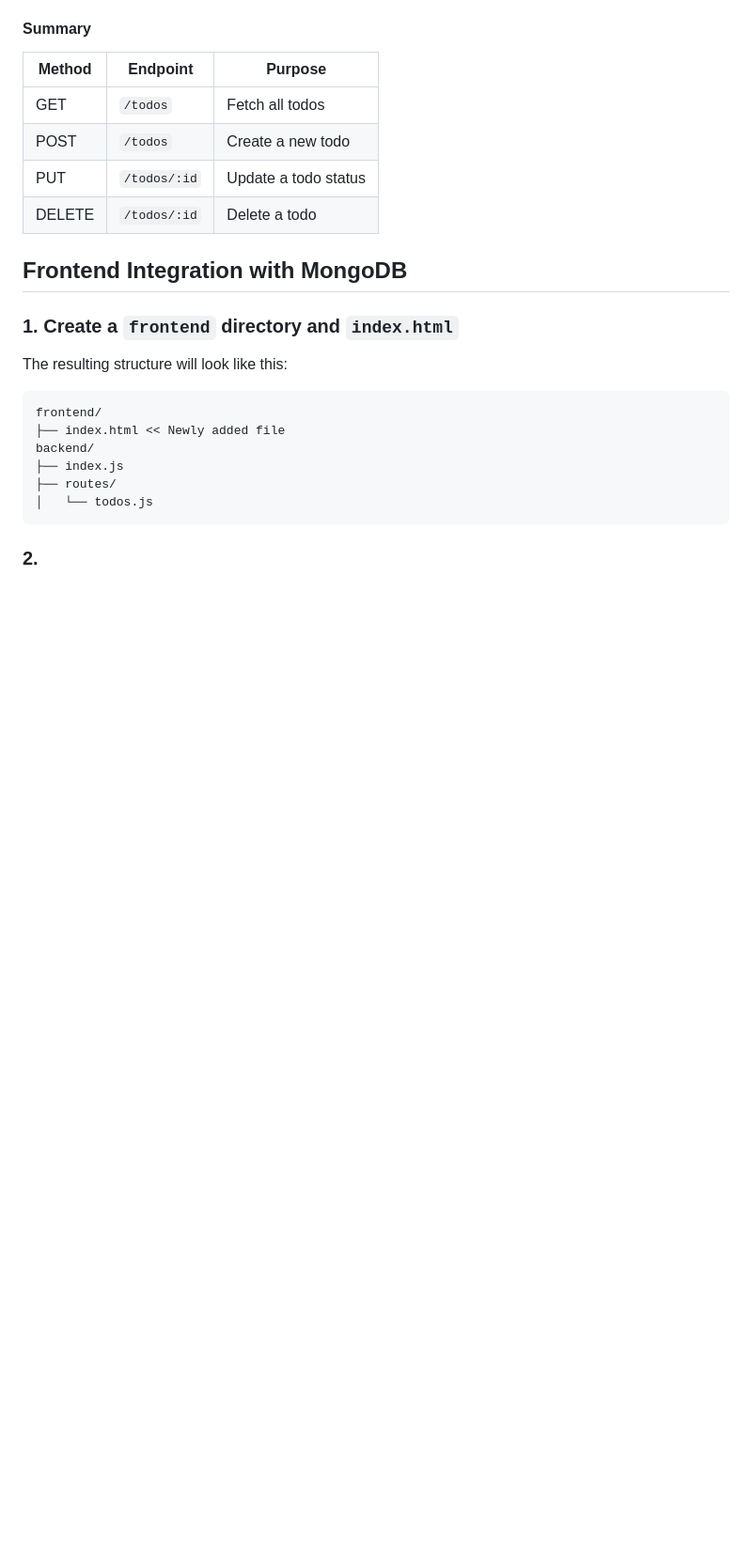
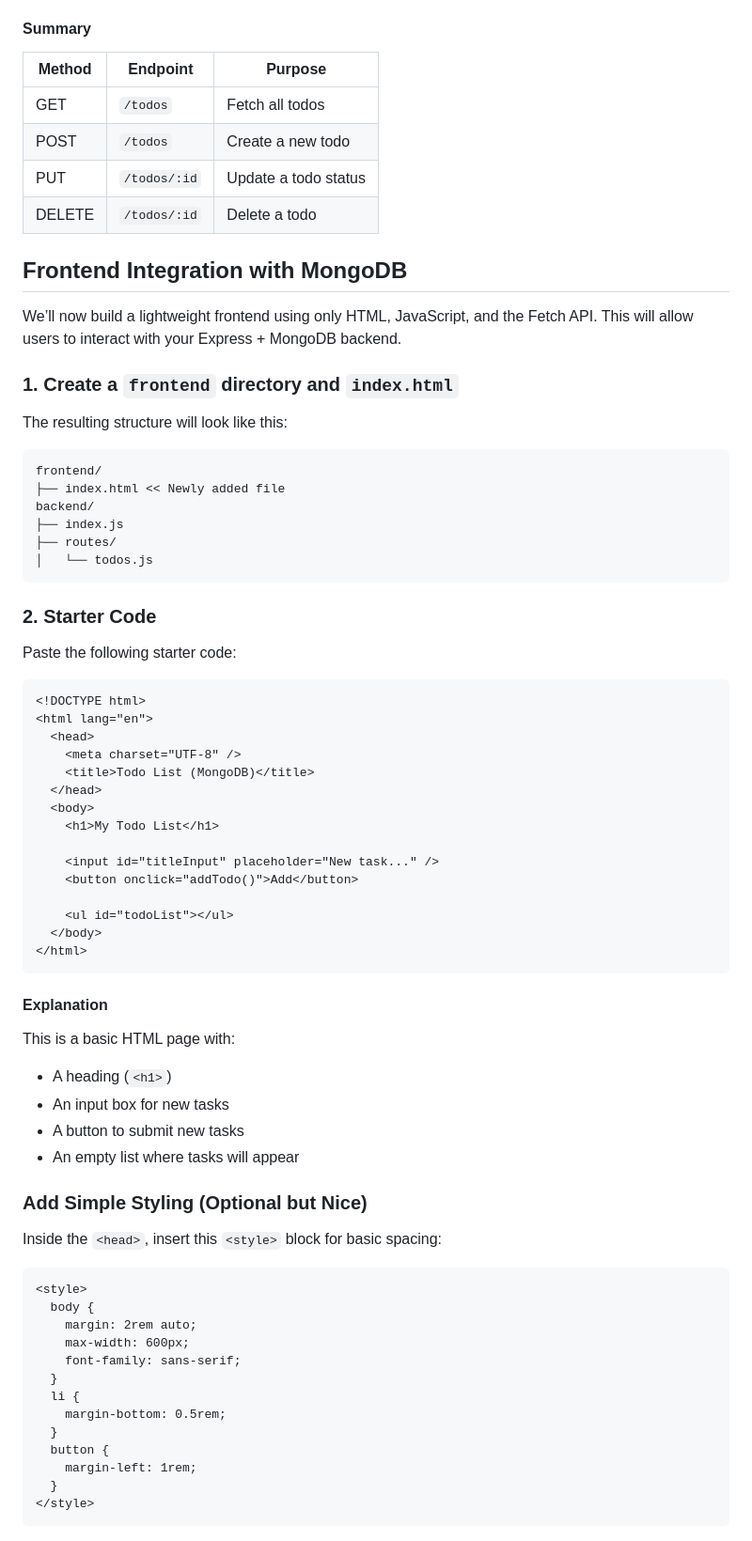
Before and after one commit to SohZHong/mongo-todo-workshop, a Markdown page: README.md, the part around the change printed below. Shown: that part at 94% size. Rendered like a GitHub page; blank space fills up the shorter version.

Commit message:
add: frontend guide

````diff
--- a/README.md
+++ b/README.md
@@ -455,6 +455,8 @@ router.delete('/:id', async (req, res) => {
 
 ## Frontend Integration with MongoDB
 
+We’ll now build a lightweight frontend using only HTML, JavaScript, and the Fetch API. This will allow users to interact with your Express + MongoDB backend.
+
 ### 1. Create a `frontend` directory and `index.html`
 
 The resulting structure will look like this:
@@ -468,4 +470,54 @@ backend/
 │   └── todos.js
 ```
 
-### 2.
+### 2. Starter Code
+
+Paste the following starter code:
+
+```html
+<!DOCTYPE html>
+<html lang="en">
+  <head>
+    <meta charset="UTF-8" />
+    <title>Todo List (MongoDB)</title>
+  </head>
+  <body>
+    <h1>My Todo List</h1>
+
+    <input id="titleInput" placeholder="New task..." />
+    <button onclick="addTodo()">Add</button>
+
+    <ul id="todoList"></ul>
+  </body>
+</html>
+```
+
+#### Explanation
+
+This is a basic HTML page with:
+
+- A heading (`<h1>`)
+- An input box for new tasks
+- A button to submit new tasks
+- An empty list where tasks will appear
+
+### Add Simple Styling (Optional but Nice)
+
+Inside the `<head>`, insert this `<style>` block for basic spacing:
+
+```html
+<style>
+  body {
+    margin: 2rem auto;
+    max-width: 600px;
+    font-family: sans-serif;
+  }
+  li {
+    margin-bottom: 0.5rem;
+  }
+  button {
+    margin-left: 1rem;
+  }
+</style>
+```
+
````
Also changed, not shown: other parts of README.md (+90 -0 lines).
